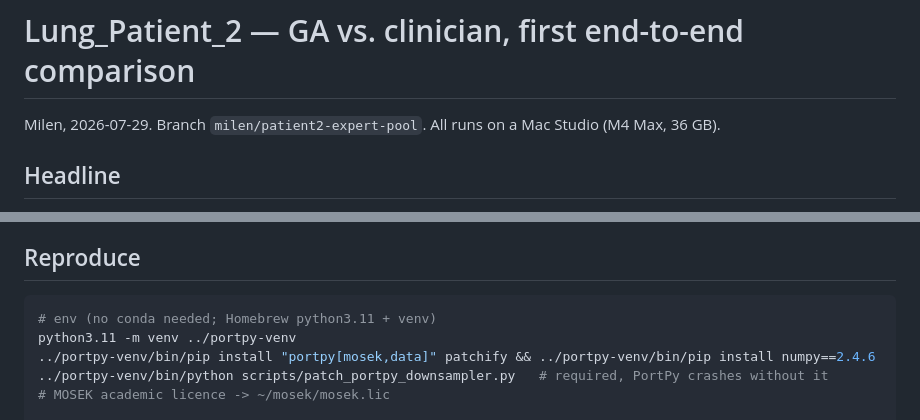
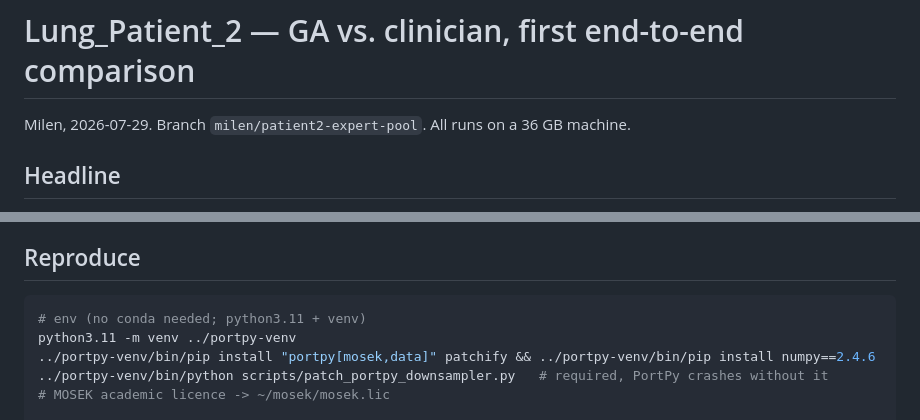
Before and after one commit to algoverse-agatha-rmcj/algoverse-portpy-beam-optimization, a Markdown page: docs/results_lung_patient_2.md, 2 parts joined by grey strips. Drawn GitHub-style.

Commit message:
Drop machine-specific details from Lung_Patient_2 results

````diff
--- a/docs/results_lung_patient_2.md
+++ b/docs/results_lung_patient_2.md
@@ -1,6 +1,6 @@
 # Lung_Patient_2 — GA vs. clinician, first end-to-end comparison
 
-Milen, 2026-07-29. Branch `milen/patient2-expert-pool`. All runs on a Mac Studio (M4 Max, 36 GB).
+Milen, 2026-07-29. Branch `milen/patient2-expert-pool`. All runs on a 36 GB machine.
 
 ## Headline
 
@@ -113,7 +113,7 @@ has no clinical meaning, and it is quadratic, so a 3.8% objective change is roug
 ## Reproduce
 
 ```bash
-# env (no conda needed; Homebrew python3.11 + venv)
+# env (no conda needed; python3.11 + venv)
 python3.11 -m venv ../portpy-venv
 ../portpy-venv/bin/pip install "portpy[mosek,data]" patchify && ../portpy-venv/bin/pip install numpy==2.4.6
 ../portpy-venv/bin/python scripts/patch_portpy_downsampler.py   # required, PortPy crashes without it
````
